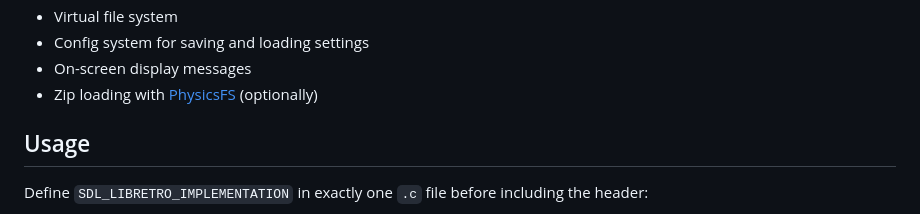
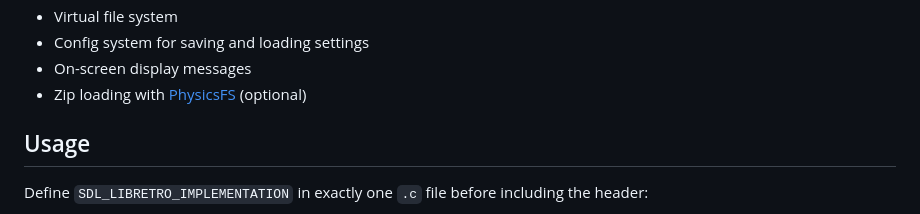
Before and after one commit to RobLoach/SDL_libretro, a Markdown page: README.md, the part around the change. Drawn GitHub-style.

Commit message:
README: optional wording consistency (#185)

```diff
--- a/README.md
+++ b/README.md
@@ -16,7 +16,7 @@ A [libretro](https://www.libretro.com/) frontend library for [SDL3](https://libs
 - Virtual file system
 - Config system for saving and loading settings
 - On-screen display messages
-- Zip loading with [PhysicsFS](https://icculus.org/physfs/) (optionally)
+- Zip loading with [PhysicsFS](https://icculus.org/physfs/) (optional)
 
 ## Usage
 
```
